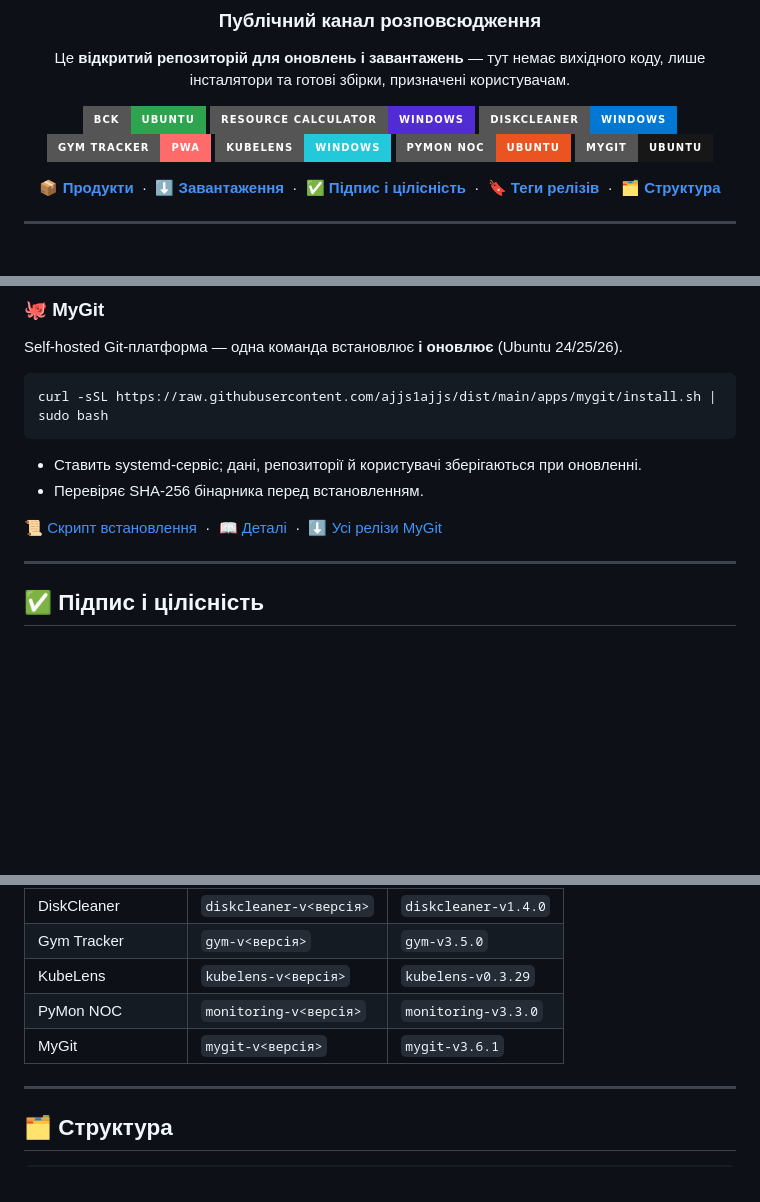
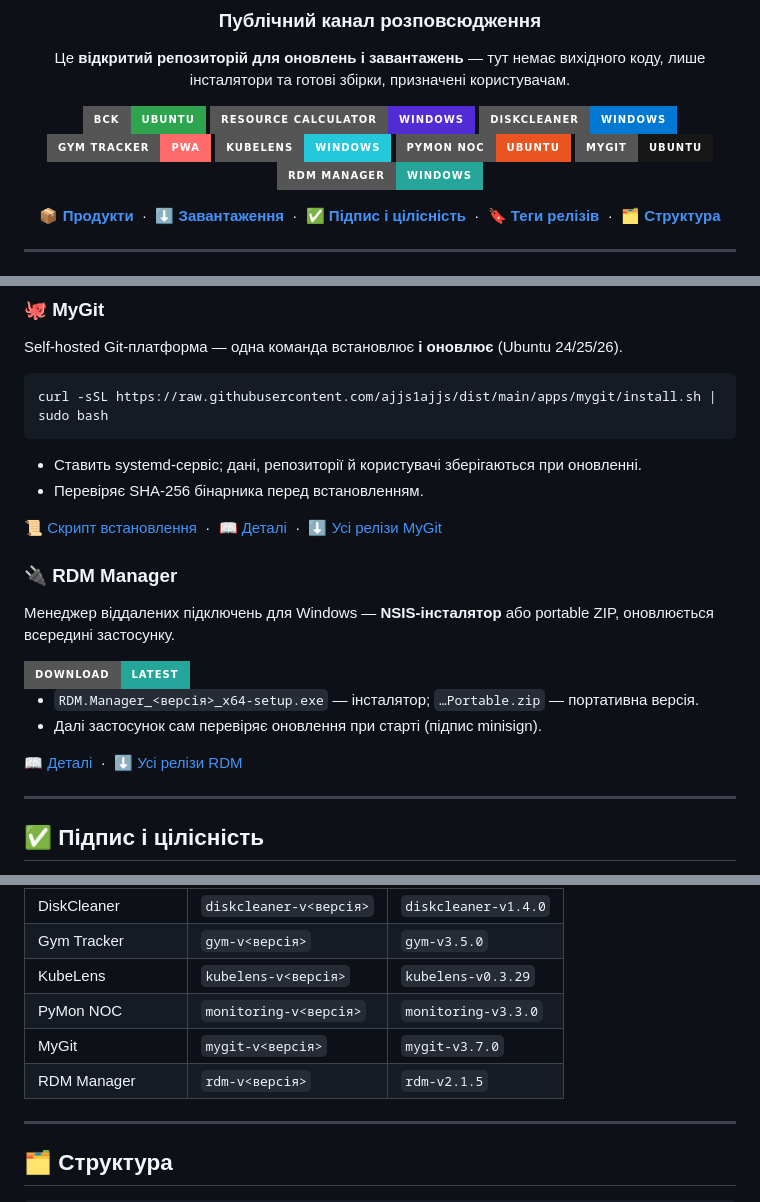
Before and after one commit to ajjs1ajjs/dist, a Markdown page: README.md, 3 parts joined by grey strips. Rendered like a GitHub page; badges without logos; blank space fills up the shorter version.

Commit message:
docs: add RDM Manager (rdm-v tag prefix, download + updater notes)

```diff
--- a/README.md
+++ b/README.md
@@ -14,6 +14,7 @@
 ![KubeLens · Windows](https://img.shields.io/badge/KubeLens-Windows-24c8db?style=for-the-badge&logo=tauri&logoColor=white)
 ![PyMon NOC · Ubuntu](https://img.shields.io/badge/PyMon_NOC-Ubuntu-E95420?style=for-the-badge&logo=ubuntu&logoColor=white)
 ![MyGit · Ubuntu](https://img.shields.io/badge/MyGit-Ubuntu-181717?style=for-the-badge&logo=git&logoColor=white)
+![RDM Manager · Windows](https://img.shields.io/badge/RDM_Manager-Windows-26A69A?style=for-the-badge&logo=tauri&logoColor=white)
 
 **[📦 Продукти](#products)** &nbsp;·&nbsp; **[⬇️ Завантаження](#download)** &nbsp;·&nbsp; **[✅ Підпис і цілісність](#verify)** &nbsp;·&nbsp; **[🔖 Теги релізів](#tags)** &nbsp;·&nbsp; **[🗂️ Структура](#structure)**
 
@@ -134,6 +136,20 @@ curl -sSL https://raw.githubusercontent.com/ajjs1ajjs/dist/main/apps/mygit/insta
 
 [📜 Скрипт встановлення](apps/mygit/install.sh) &nbsp;·&nbsp; [📖 Деталі](apps/mygit/README.md) &nbsp;·&nbsp; [⬇️ Усі релізи MyGit](https://github.com/ajjs1ajjs/dist/releases?q=mygit)
 
+### 🔌 RDM Manager
+
+Менеджер віддалених підключень для Windows — **NSIS-інсталятор** або portable ZIP, оновлюється
+всередині застосунку.
+
+<a href="https://github.com/ajjs1ajjs/dist/releases?q=rdm">
+  <img src="https://img.shields.io/badge/Download-latest-26A69A?style=for-the-badge" alt="Завантажити останню версію">
+</a>
+
+- `RDM.Manager_<версія>_x64-setup.exe` — інсталятор; `…Portable.zip` — портативна версія.
+- Далі застосунок сам перевіряє оновлення при старті (підпис minisign).
+
+[📖 Деталі](apps/rdm/README.md) &nbsp;·&nbsp; [⬇️ Усі релізи RDM](https://github.com/ajjs1ajjs/dist/releases?q=rdm)
+
 ---
 
 <a id="verify"></a>
@@ -163,7 +179,8 @@ curl -sSL https://raw.githubusercontent.com/ajjs1ajjs/dist/main/apps/mygit/insta
 | Gym Tracker | `gym-v<версія>` | `gym-v3.5.0` |
 | KubeLens | `kubelens-v<версія>` | `kubelens-v0.3.29` |
 | PyMon NOC | `monitoring-v<версія>` | `monitoring-v3.3.0` |
-| MyGit | `mygit-v<версія>` | `mygit-v3.6.1` |
+| MyGit | `mygit-v<версія>` | `mygit-v3.7.0` |
+| RDM Manager | `rdm-v<версія>` | `rdm-v2.1.5` |
 
 ---
 
```
Also changed, not shown: other parts of README.md (+1 -0 lines), apps/rdm/README.md (added, +21 -0 lines).
